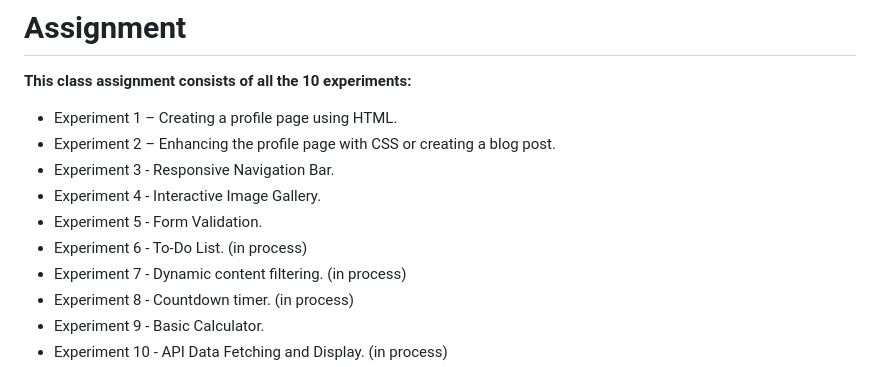
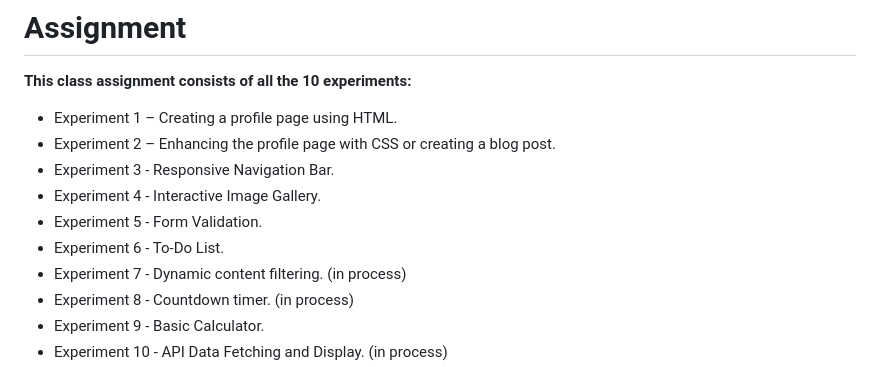
Before and after one commit to half-pace/classWork2, a Markdown page: README.md, the part around the change. Drawn GitHub-style.

```diff
--- a/README.md
+++ b/README.md
@@ -7,7 +7,7 @@
 - Experiment 3 - Responsive Navigation Bar.
 - Experiment 4 - Interactive Image Gallery.
 - Experiment 5 - Form Validation.
-- Experiment 6 - To-Do List. (in process)
+- Experiment 6 - To-Do List.
 - Experiment 7 - Dynamic content filtering. (in process)
 - Experiment 8 - Countdown timer. (in process)
 - Experiment 9 - Basic Calculator.
```
